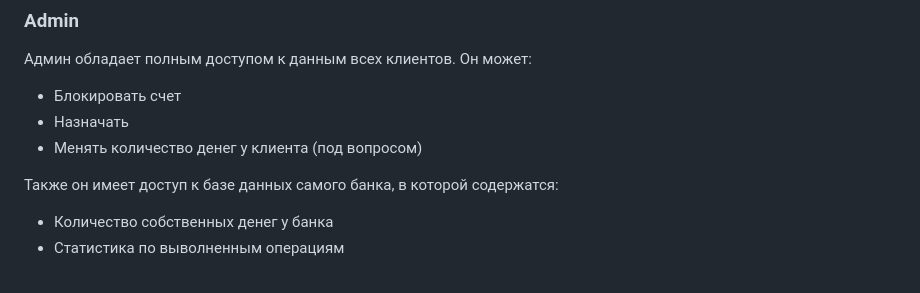
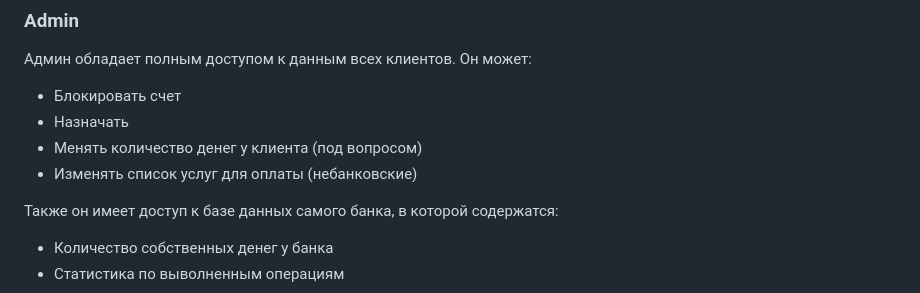
Before and after one commit to kkolite/Internet-Bank-Server, a Markdown page: README.md, the part around the change. GitHub-like rendering.

Commit message:
update admin docs

```diff
--- a/README.md
+++ b/README.md
@@ -172,6 +172,7 @@ In progess
 - Блокировать счет
 - Назначать
 - Менять количество денег у клиента (под вопросом)
+- Изменять список услуг для оплаты (небанковские)
 
 Также он имеет доступ к базе данных самого банка, в которой содержатся:
 - Количество собственных денег у банка
```
